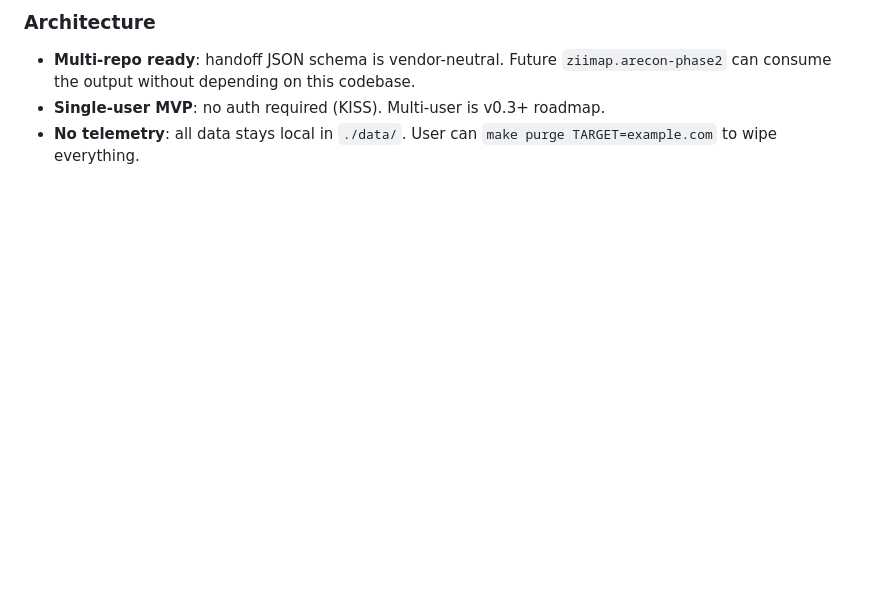
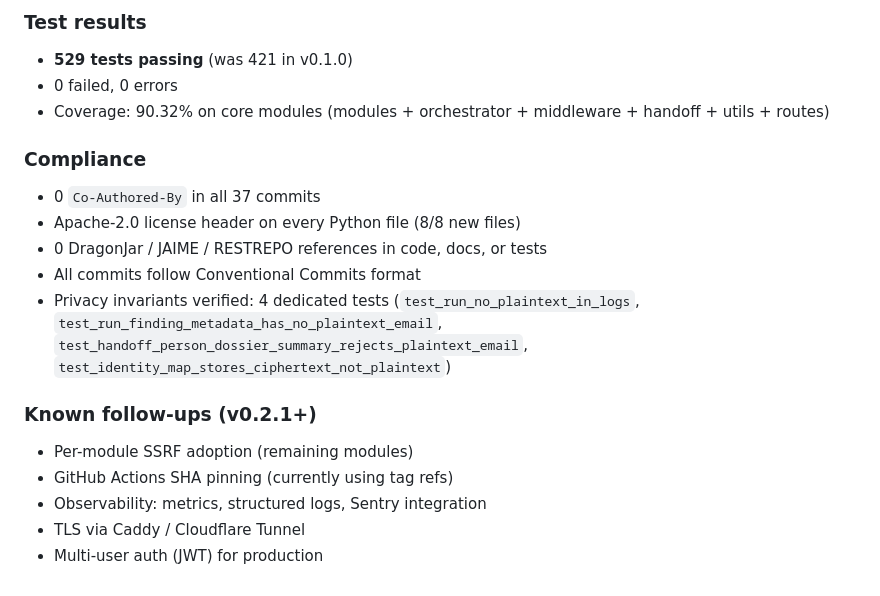
Before and after one commit to zimlama/recon, a Markdown page: CHANGELOG.md, the part around one of its changes. GitHub-like rendering; blank space fills up the shorter version.

Commit message:
docs(changelog): update CHANGELOG for v0.2.0 release

```diff
--- a/CHANGELOG.md
+++ b/CHANGELOG.md
@@ -75,8 +70,22 @@ Built in 7 days by `zimlama` following the SDD workflow:
 
-### Architecture
-- **Multi-repo ready**: handoff JSON schema is vendor-neutral. Future `ziimap.arecon-phase2` can consume the output without depending on this codebase.
-- **Single-user MVP**: no auth required (KISS). Multi-user is v0.3+ roadmap.
-- **No telemetry**: all data stays local in `./data/`. User can `make purge TARGET=example.com` to wipe everything.
+### Test results
 
-[Unreleased]: https://github.com/zimlama/recon/compare/v0.1.0...HEAD
-[0.1.0]: https://github.com/zimlama/recon/releases/tag/v0.1.0
+- **529 tests passing** (was 421 in v0.1.0)
+- 0 failed, 0 errors
+- Coverage: 90.32% on core modules (modules + orchestrator + middleware + handoff + utils + routes)
+
+### Compliance
+
+- 0 `Co-Authored-By` in all 37 commits
+- Apache-2.0 license header on every Python file (8/8 new files)
+- 0 DragonJar / JAIME / RESTREPO references in code, docs, or tests
+- All commits follow Conventional Commits format
+- Privacy invariants verified: 4 dedicated tests (`test_run_no_plaintext_in_logs`, `test_run_finding_metadata_has_no_plaintext_email`, `test_handoff_person_dossier_summary_rejects_plaintext_email`, `test_identity_map_stores_ciphertext_not_plaintext`)
+
+### Known follow-ups (v0.2.1+)
+
+- Per-module SSRF adoption (remaining modules)
+- GitHub Actions SHA pinning (currently using tag refs)
+- Observability: metrics, structured logs, Sentry integration
+- TLS via Caddy / Cloudflare Tunnel
+- Multi-user auth (JWT) for production
```
Also changed, not shown: other parts of CHANGELOG.md (+50 -55 lines).
